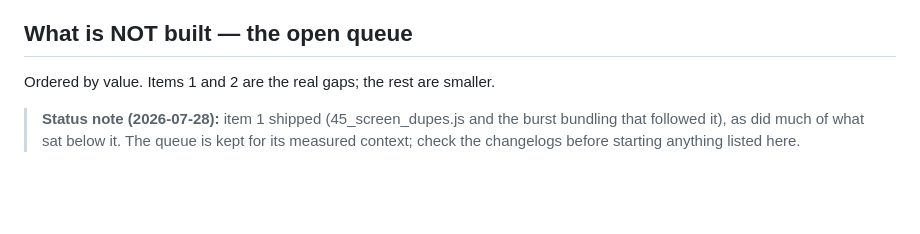
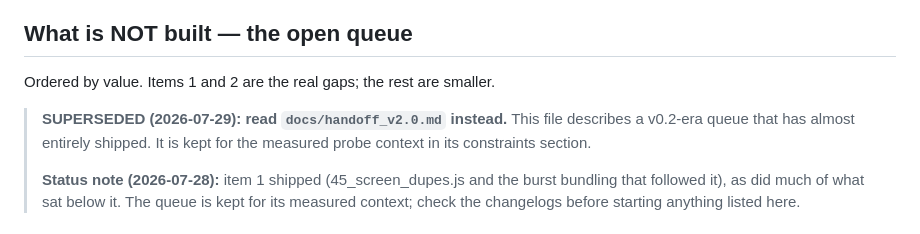
Before and after one commit to zillaness/Photournament, a Markdown page: docs/handoff_v1.0.md, the part around the change. GitHub-like rendering; blank space fills up the shorter version.

```diff
--- a/docs/handoff_v1.0.md
+++ b/docs/handoff_v1.0.md
@@ -92,6 +92,10 @@ a `file://` URL.
 
 Ordered by value. Items 1 and 2 are the real gaps; the rest are smaller.
 
+> **SUPERSEDED (2026-07-29): read `docs/handoff_v2.0.md` instead.** This file
+> describes a v0.2-era queue that has almost entirely shipped. It is kept for
+> the measured probe context in its constraints section.
+>
 > **Status note (2026-07-28):** item 1 shipped (45_screen_dupes.js and the
 > burst bundling that followed it), as did much of what sat below it. The
 > queue is kept for its measured context; check the changelogs before
```
Also changed, not shown: docs/handoff_v2.0.md (added, +209 -0 lines).
